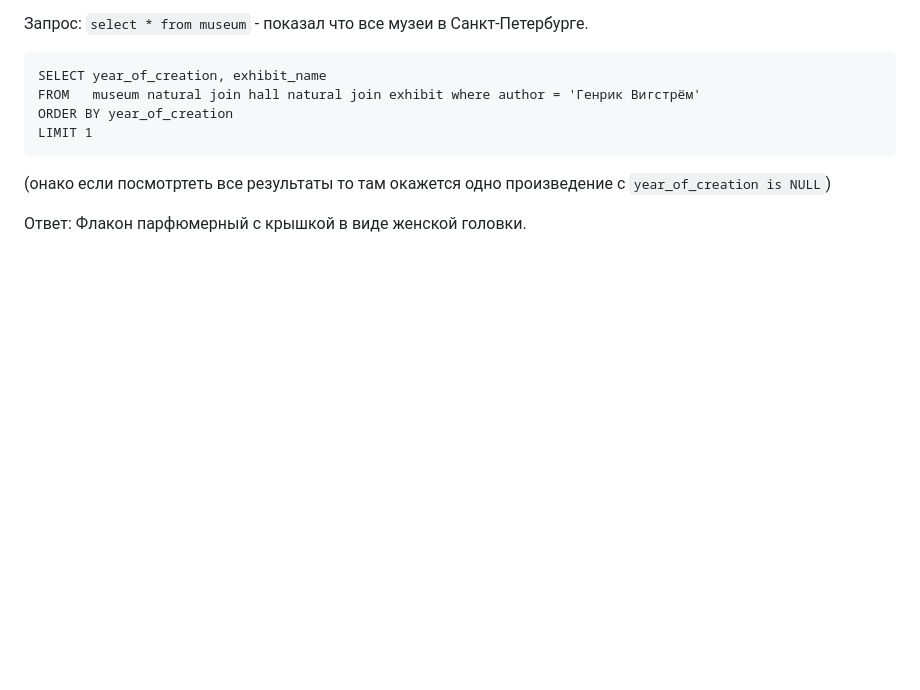
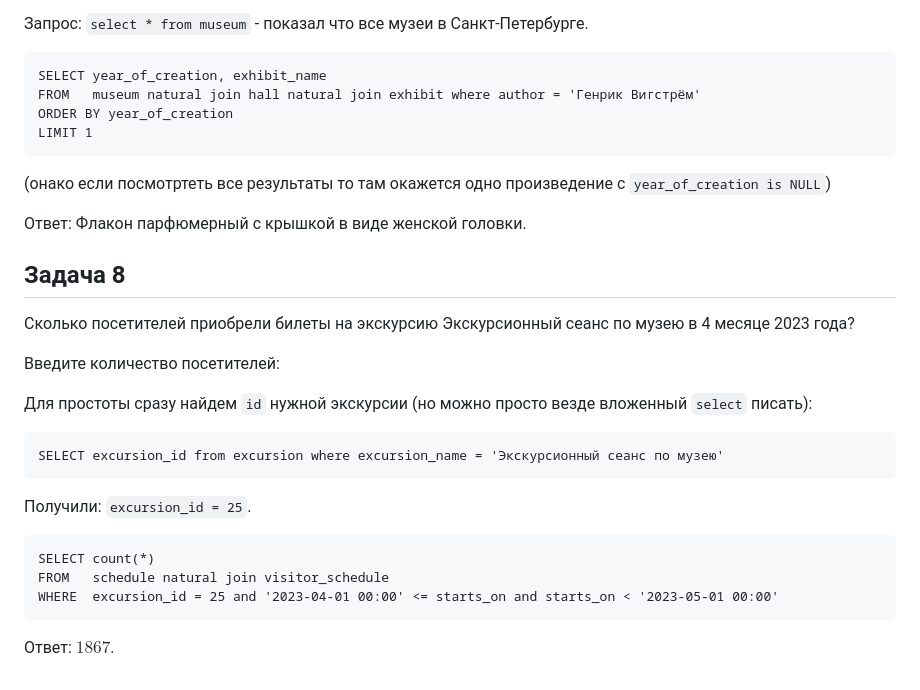
Before and after one commit to rfldxx/HomeWorks, a Markdown page: Первичная обработка и хранение больших данных/README.md, the part around the change. Rendered like a GitHub page; blank space fills up the shorter version.

````diff
--- a/Первичная обработка и хранение больших данных/README.md
+++ b/Первичная обработка и хранение больших данных/README.md
@@ -239,3 +239,23 @@ LIMIT 1
 (онако если посмотртеть все результаты то там окажется одно произведение с `year_of_creation is NULL`)
 
 Ответ: Флакон парфюмерный с крышкой в виде женской головки.
+
+## Задача 8
+
+Сколько посетителей приобрели билеты на экскурсию Экскурсионный сеанс по музею в 4 месяце 2023 года?
+
+Введите количество посетителей:
+
+Для простоты сразу найдем `id` нужной экскурсии (но можно просто везде вложенный `select` писать):
+```
+SELECT excursion_id from excursion where excursion_name = 'Экскурсионный сеанс по музею'
+```
+Получили: `excursion_id = 25`.
+
+```
+SELECT count(*)
+FROM   schedule natural join visitor_schedule
+WHERE  excursion_id = 25 and '2023-04-01 00:00' <= starts_on and starts_on < '2023-05-01 00:00'
+```
+
+Ответ: $1867$.
````
